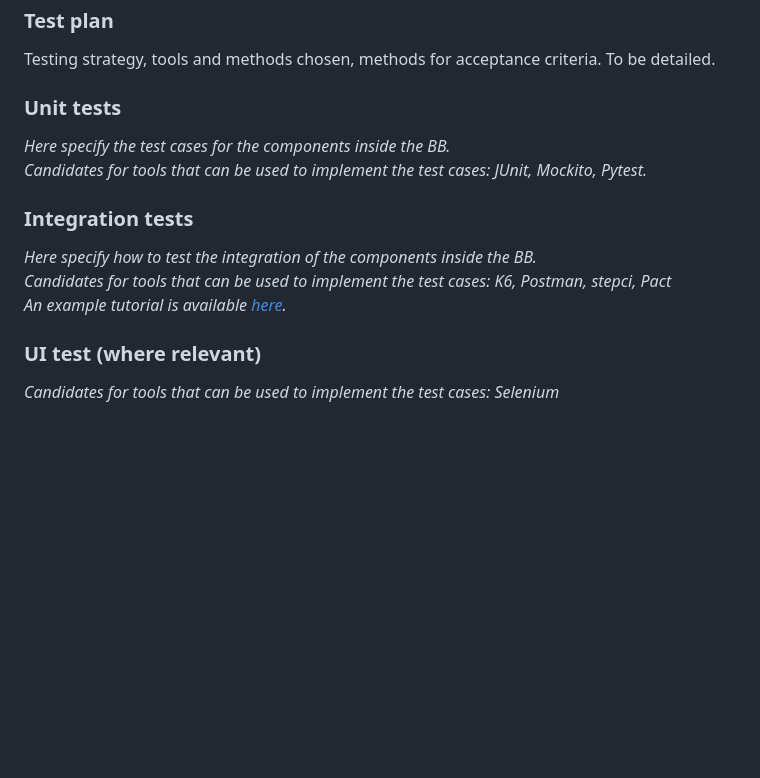
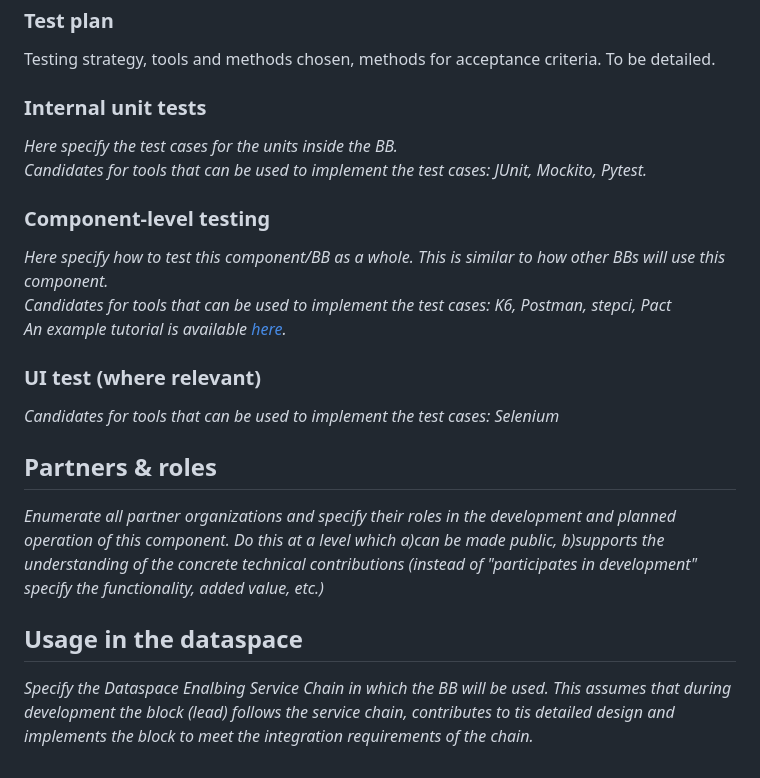
Before and after one commit to Prometheus-X-association/edge-computing, a Markdown page: docs/design-document.md, the part around the change. GitHub-like rendering; blank space fills up the shorter version.

Commit message:
Follow changes of design document template
Prometheus-X-association/data-veracity@71473d341987429027d5e4b2efa7b51fcc9366e1

```diff
--- a/docs/design-document.md
+++ b/docs/design-document.md
@@ -238,17 +238,25 @@ _Test definitions and testing environment should be availaible, and the tests sh
 Testing strategy, tools and methods chosen, methods for acceptance criteria.
 To be detailed.
 
-### Unit tests
+### Internal unit tests
 
-_Here specify the test cases for the components inside the BB.
+_Here specify the test cases for the units inside the BB.
 Candidates for tools that can be used to implement the test cases: JUnit, Mockito, Pytest._
 
-### Integration tests
+### Component-level testing
 
-_Here specify how to test the integration of the components inside the BB.
+_Here specify how to test this component/BB as a whole. This is similar to how other BBs will use this component.
 Candidates for tools that can be used to implement the test cases: K6, Postman, stepci, Pact
 An example tutorial is available [here](https://github.com/ftsrg-edu/swsv-labs/wiki/2b-Integration-testing)._
 
 ### UI test (where relevant)
 
 _Candidates for tools that can be used to implement the test cases: Selenium_
+
+## Partners & roles
+_Enumerate all partner organizations and specify their roles in the development and planned operation of this component.
+Do this at a level which a)can be made public, b)supports the understanding of the concrete technical contributions
+(instead of "participates in development" specify the functionality, added value, etc.)_
+
+## Usage in the dataspace
+_Specify the Dataspace Enalbing Service Chain in which the BB will be used. This assumes that during development the block (lead) follows the service chain, contributes to tis detailed design and implements the block to meet the integration requirements of the chain._
```
